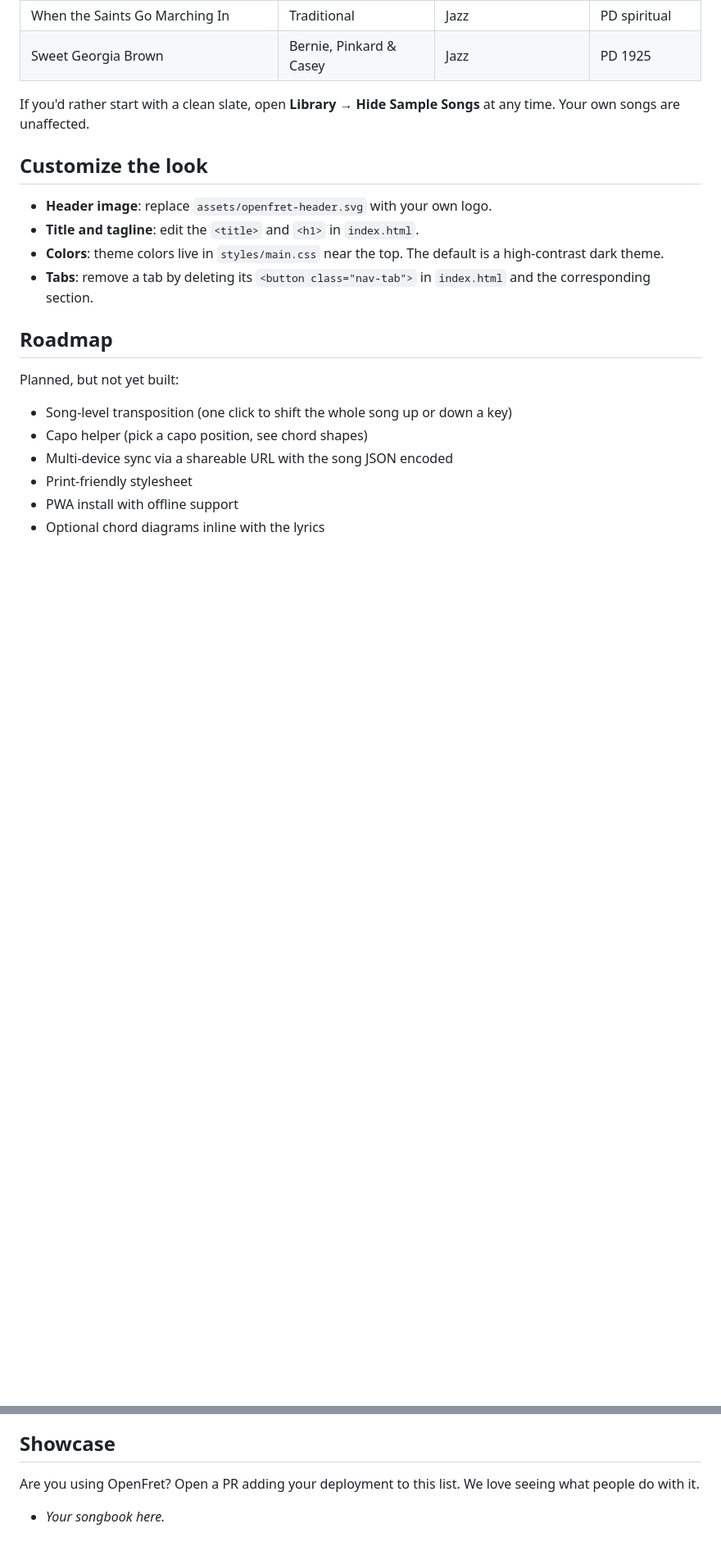
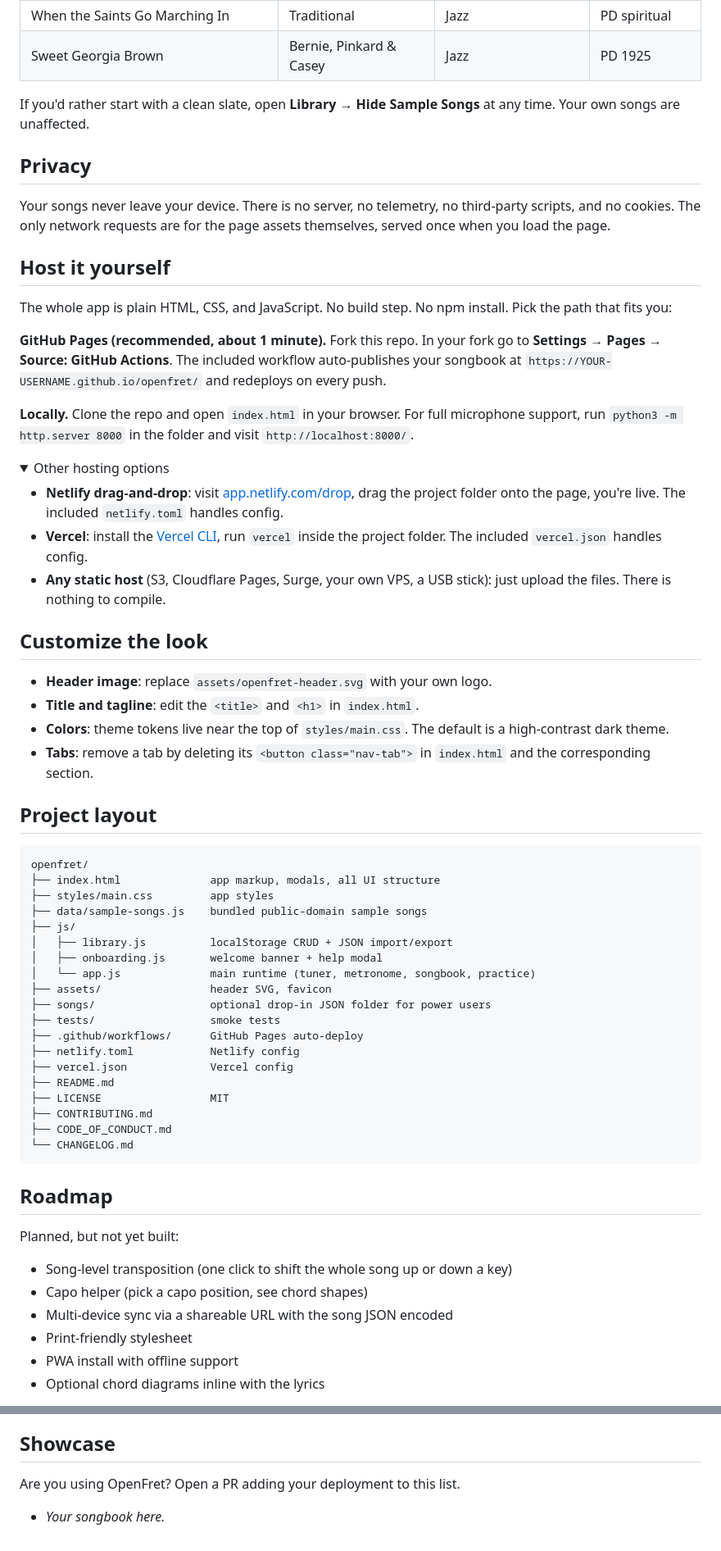
Before and after one commit to awerb/guitar-songbook, a Markdown page: README.md, 2 parts joined by grey strips. Shown at 82% size. Rendered like a GitHub page; folded sections open; blank space fills up the shorter version.

Commit message:
Punchier intro, features above hosting, privacy moved up

````diff
--- a/README.md
+++ b/README.md
@@ -85,12 +53,57 @@ OpenFret ships with 10 verified public-domain songs across folk, blues, jazz, an
 
 If you'd rather start with a clean slate, open **Library → Hide Sample Songs** at any time. Your own songs are unaffected.
 
+## Privacy
+
+Your songs never leave your device. There is no server, no telemetry, no third-party scripts, and no cookies. The only network requests are for the page assets themselves, served once when you load the page.
+
+## Host it yourself
+
+The whole app is plain HTML, CSS, and JavaScript. No build step. No npm install. Pick the path that fits you:
+
+**GitHub Pages (recommended, about 1 minute).** Fork this repo. In your fork go to **Settings → Pages → Source: GitHub Actions**. The included workflow auto-publishes your songbook at `https://YOUR-USERNAME.github.io/openfret/` and redeploys on every push.
+
+**Locally.** Clone the repo and open `index.html` in your browser. For full microphone support, run `python3 -m http.server 8000` in the folder and visit `http://localhost:8000/`.
+
+<details>
+<summary>Other hosting options</summary>
+
+- **Netlify drag-and-drop**: visit [app.netlify.com/drop](https://app.netlify.com/drop), drag the project folder onto the page, you're live. The included `netlify.toml` handles config.
+- **Vercel**: install the [Vercel CLI](https://vercel.com/docs/cli), run `vercel` inside the project folder. The included `vercel.json` handles config.
+- **Any static host** (S3, Cloudflare Pages, Surge, your own VPS, a USB stick): just upload the files. There is nothing to compile.
+
+</details>
+
 ## Customize the look
 
 - **Header image**: replace `assets/openfret-header.svg` with your own logo.
 - **Title and tagline**: edit the `<title>` and `<h1>` in `index.html`.
-- **Colors**: theme colors live in `styles/main.css` near the top. The default is a high-contrast dark theme.
+- **Colors**: theme tokens live near the top of `styles/main.css`. The default is a high-contrast dark theme.
 - **Tabs**: remove a tab by deleting its `<button class="nav-tab">` in `index.html` and the corresponding section.
+
+## Project layout
+
+```
+openfret/
+├── index.html              app markup, modals, all UI structure
+├── styles/main.css         app styles
+├── data/sample-songs.js    bundled public-domain sample songs
+├── js/
+│   ├── library.js          localStorage CRUD + JSON import/export
+│   ├── onboarding.js       welcome banner + help modal
+│   └── app.js              main runtime (tuner, metronome, songbook, practice)
+├── assets/                 header SVG, favicon
+├── songs/                  optional drop-in JSON folder for power users
+├── tests/                  smoke tests
+├── .github/workflows/      GitHub Pages auto-deploy
+├── netlify.toml            Netlify config
+├── vercel.json             Vercel config
+├── README.md
+├── LICENSE                 MIT
+├── CONTRIBUTING.md
+├── CODE_OF_CONDUCT.md
+└── CHANGELOG.md
+```
 
 ## Roadmap
 
@@ -123,6 +132,6 @@ Forked from a personal songbook project by Adam Werbach. Made open-source so any
 
 ## Showcase
 
-Are you using OpenFret? Open a PR adding your deployment to this list. We love seeing what people do with it.
+Are you using OpenFret? Open a PR adding your deployment to this list.
 
 - _Your songbook here._
````
Also changed, not shown: other parts of README.md (+21 -57 lines).
